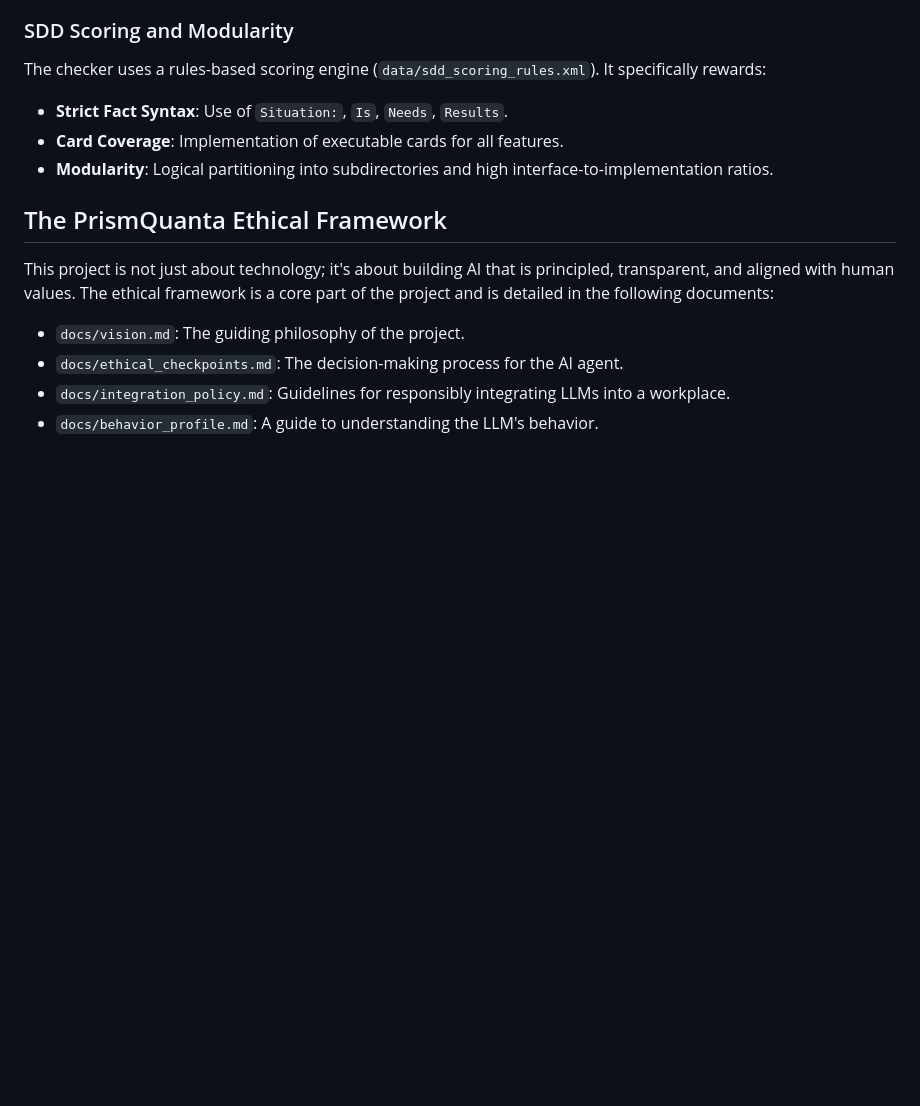
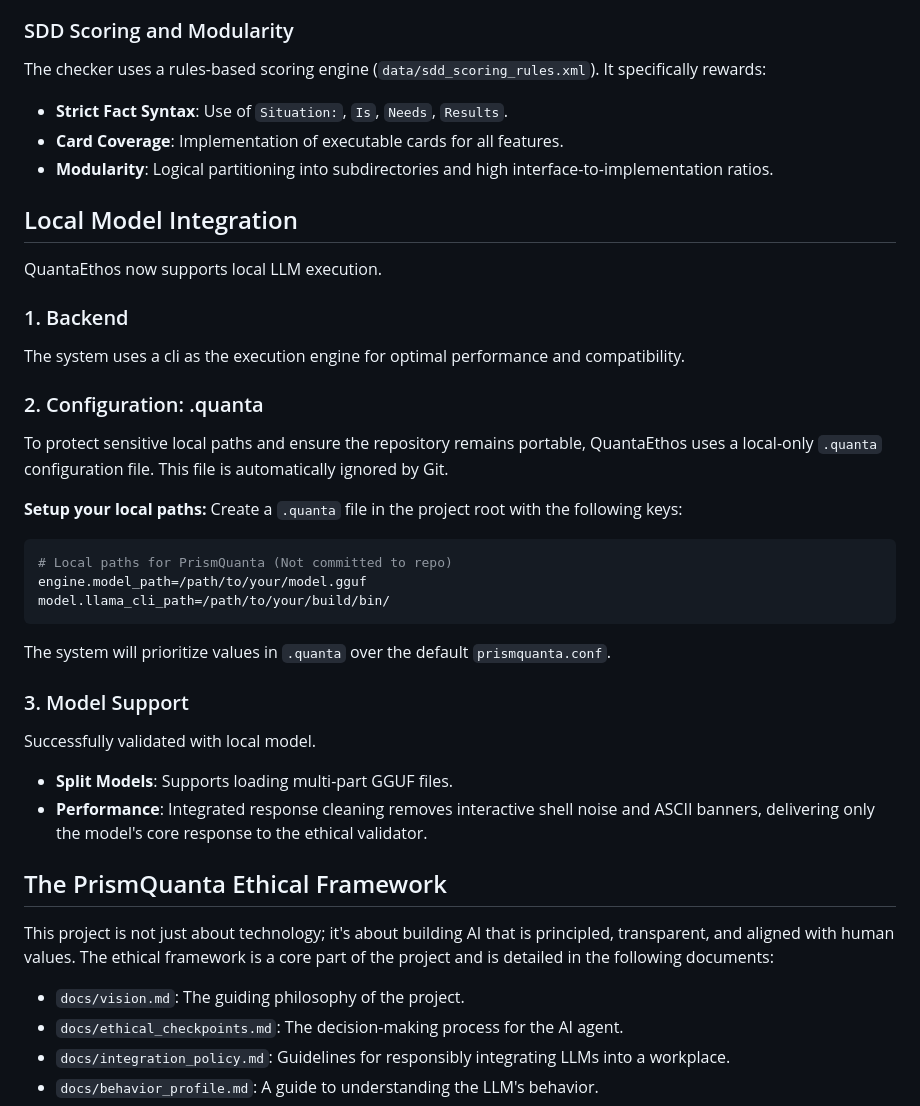
Before and after one commit to drtamarojgreen/quanta_ethos, a Markdown page: README.md, the part around the change. Rendered like a GitHub page; blank space fills up the shorter version.

````diff
--- a/README.md
+++ b/README.md
@@ -143,6 +143,31 @@ The checker uses a rules-based scoring engine (`data/sdd_scoring_rules.xml`). It
 -   **Card Coverage**: Implementation of executable cards for all features.
 -   **Modularity**: Logical partitioning into subdirectories and high interface-to-implementation ratios.
 
+## Local Model Integration
+
+QuantaEthos now supports local LLM execution.
+
+### 1. Backend
+The system uses a cli as the execution engine for optimal performance and compatibility.
+
+### 2. Configuration: .quanta
+To protect sensitive local paths and ensure the repository remains portable, QuantaEthos uses a local-only `.quanta` configuration file. This file is automatically ignored by Git.
+
+**Setup your local paths:**
+Create a `.quanta` file in the project root with the following keys:
+```ini
+# Local paths for PrismQuanta (Not committed to repo)
+engine.model_path=/path/to/your/model.gguf
+model.llama_cli_path=/path/to/your/build/bin/
+```
+
+The system will prioritize values in `.quanta` over the default `prismquanta.conf`.
+
+### 3. Model Support
+Successfully validated with local model.
+-   **Split Models**: Supports loading multi-part GGUF files.
+-   **Performance**: Integrated response cleaning removes interactive shell noise and ASCII banners, delivering only the model's core response to the ethical validator.
+
 ## The PrismQuanta Ethical Framework
 
 This project is not just about technology; it's about building AI that is principled, transparent, and aligned with human values. The ethical framework is a core part of the project and is detailed in the following documents:
````
